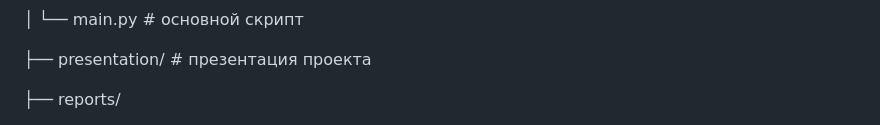
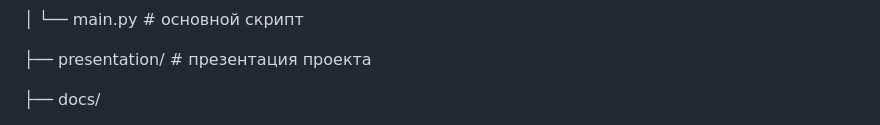
Before and after one commit to Kor4yz/T-bank_analysis_hotels_and_air_travel, a Markdown page: README.md, the part around one of its changes. GitHub-like rendering.

```diff
--- a/README.md
+++ b/README.md
@@ -33,5 +33,5 @@ T-bank_analysis_hotels_and_air_travel/
 
 ├── presentation/ # презентация проекта
 
-├── reports/
+├── docs/
 
```
Also changed, not shown: other parts of README.md (+1 -1 lines).
